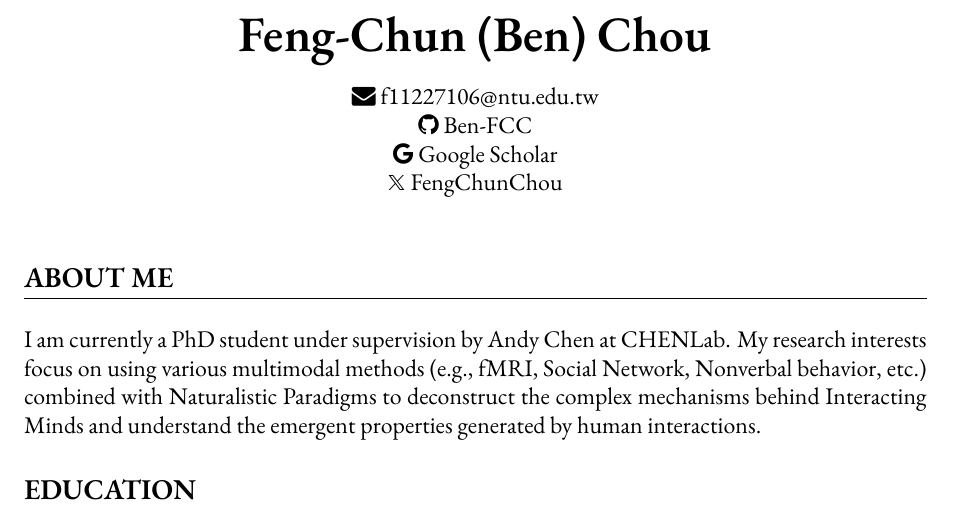
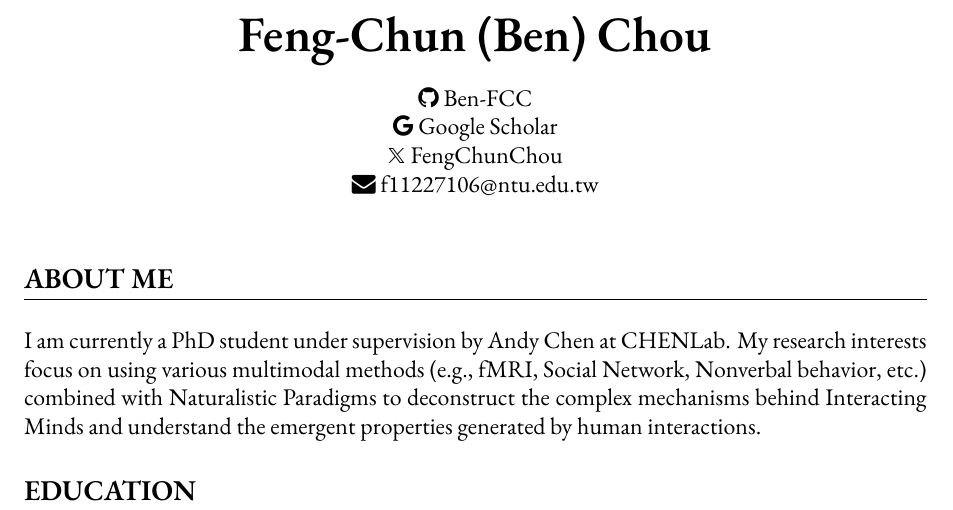
Before and after one commit to Ben-FCC/Ben-FCC_CV, a LaTeX CV (CV.tex): part of page 1 of 4, cut so that both start at the same text. Compiled offline with XeLaTeX.

Commit message:
reorder tags

```diff
--- a/CV.tex
+++ b/CV.tex
@@ -40,10 +40,11 @@
 \begin{center}
     \textbf{\Huge Feng-Chun (Ben) Chou} \\
     \vspace{10pt}
-    \href{mailto:f11227106@ntu.edu.tw}{\color{black}\faEnvelope \ f11227106@ntu.edu.tw} \\
     \href{https://github.com/Ben-FCC}{\color{black}\faGithub \ Ben-FCC} \\
     \href{https://scholar.google.com/citations?user=oZ5rsb0AAAAJ&hl=en}{\color{black}\faGoogle \ Google Scholar}\\
-    \href{https://x.com/FengChunChou}{$\mathbb{X}$ \@FengChunChou}
+    \href{https://x.com/FengChunChou}{$\mathbb{X}$ \@FengChunChou}\\
+    \href{mailto:f11227106@ntu.edu.tw}{\color{black}\faEnvelope \ f11227106@ntu.edu.tw} \\
+
 \end{center}
 
 \vspace{10pt}
```
Also changed, not shown: CV.pdf, 2 other files.
